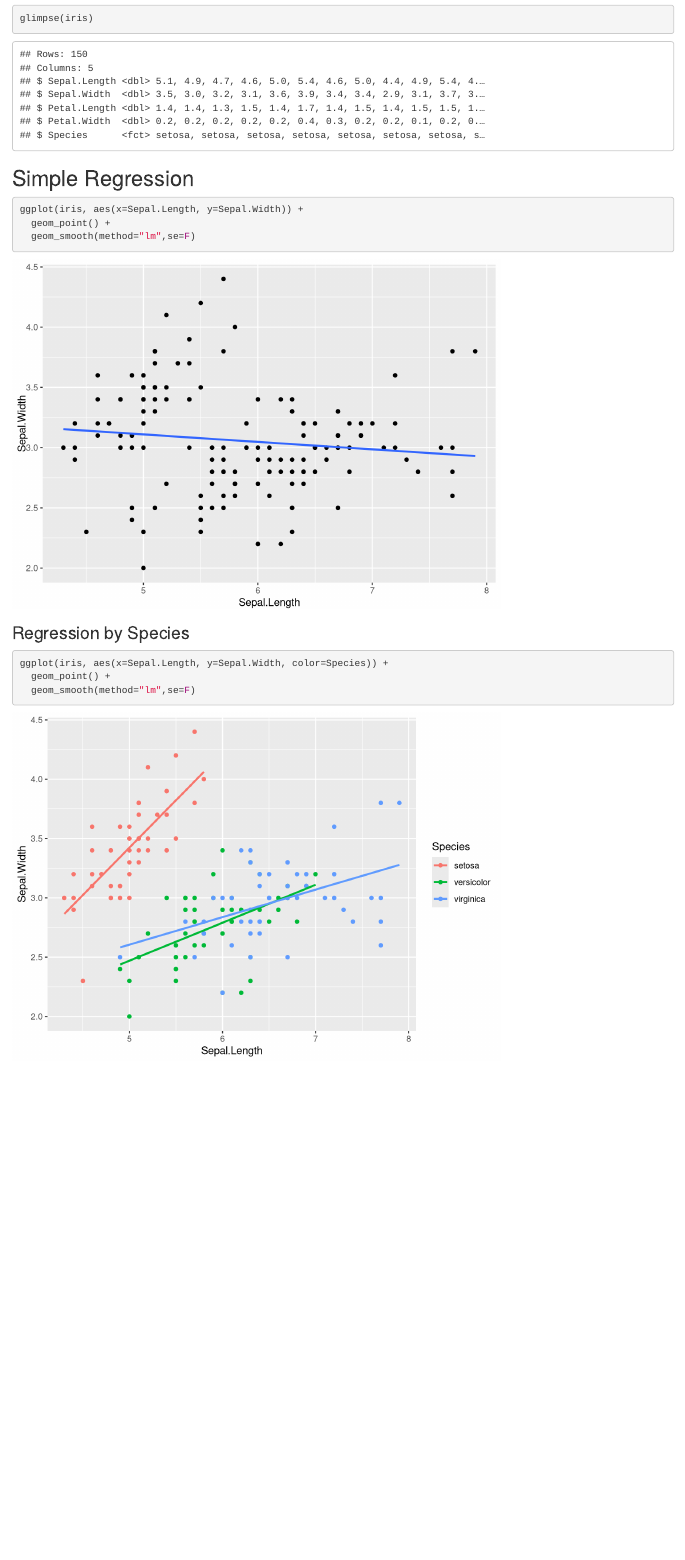
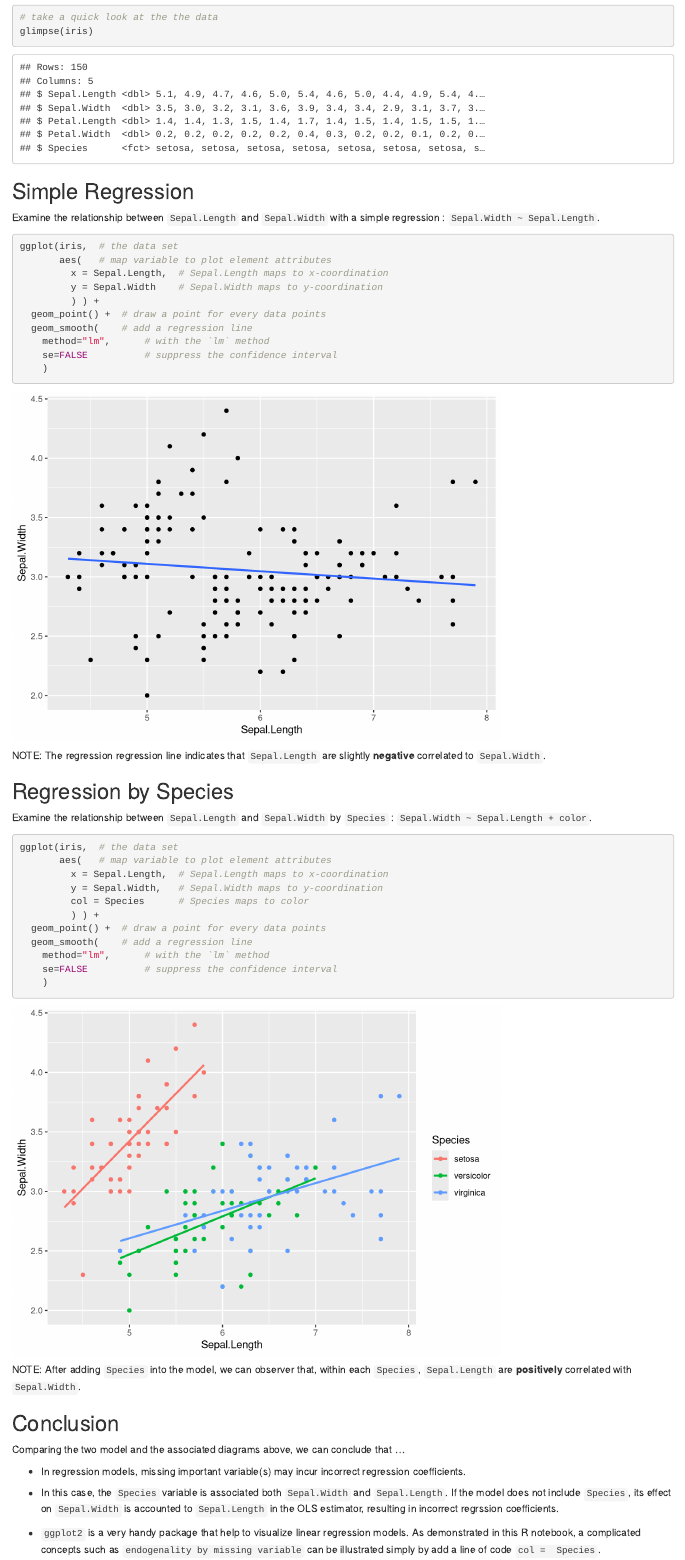
Before and after one commit to tonychuo/CodeReview, an R Markdown document (Iris_Demo.Rmd): the page in a window 1100 px wide, from 140 px down before the commit and from 270 px down after it. Rendered offline with R 4.5, knitr and Pandoc, with nearby package versions.

Commit message:
Code Review Pass 1

````diff
--- a/Iris_Demo.Rmd
+++ b/Iris_Demo.Rmd
@@ -9,19 +13,53 @@ pacman::p_load(dplyr,ggplot2)
 ```
 
 ```{r}
+# take a quick look at the the data
 glimpse(iris)
 ```
+
+
 ## Simple Regression
+Examine the relationship between `Sepal.Length` and `Sepal.Width` with a simple regression : `Sepal.Width ~ Sepal.Length`.
+```{r message=F}
+ggplot(iris,  # the data set
+       aes(   # map variable to plot element attributes
+         x = Sepal.Length,  # Sepal.Length maps to x-coordination
+         y = Sepal.Width    # Sepal.Width maps to y-coordination
+         ) ) +
+  geom_point() +  # draw a point for every data points
+  geom_smooth(    # add a regression line
+    method="lm",      # with the `lm` method
+    se=FALSE          # suppress the confidence interval
+    )
+```
+NOTE: The regression regression line indicates that `Sepal.Length` are slightly __negative__ correlated to `Sepal.Width`.
 
+
+
+## Regression by Species
+Examine the relationship between `Sepal.Length` and `Sepal.Width` by `Species` : `Sepal.Width ~ Sepal.Length + color`.
 ```{r message=F}
-ggplot(iris, aes(x=Sepal.Length, y=Sepal.Width)) +
-  geom_point() +
-  geom_smooth(method="lm",se=F)
+ggplot(iris,  # the data set
+       aes(   # map variable to plot element attributes
+         x = Sepal.Length,  # Sepal.Length maps to x-coordination
+         y = Sepal.Width,   # Sepal.Width maps to y-coordination
+         col = Species      # Species maps to color
+         ) ) +
+  geom_point() +  # draw a point for every data points
+  geom_smooth(    # add a regression line
+    method="lm",      # with the `lm` method
+    se=FALSE          # suppress the confidence interval
+    )
 ```
+NOTE: After adding `Species` into the model, we can observer that, within each `Species`, `Sepal.Length` are __positively__ correlated with `Sepal.Width`.
 
-### Regression by Species
-```{r message=F}
-ggplot(iris, aes(x=Sepal.Length, y=Sepal.Width, color=Species)) +
-  geom_point() +
-  geom_smooth(method="lm",se=F)
-```
+
+
+## Conclusion
+Comparing the two model and the associated diagrams above, we can conclude that ...
+
++ In regression models, missing important variable(s) may incur incorrect regression coefficients.
+
++ In this case, the `Species` variable is associated both `Sepal.Width` and `Sepal.Length`.  If the model does not include `Species`, its effect on `Sepal.Width` is accounted to `Sepal.Length` in the OLS estimator, resulting in incorrect regrssion coefficients.
+
++ `ggplot2` is a very handy package that help to visualize linear regression models. As demonstrated in this R notebook, a complicated concepts such as `endogenality by missing variable` can be illustrated simply by add a line of code `col =  Species`.
````
Also changed, not shown: Iris_Demo.Rmd (4 more changed lines).
